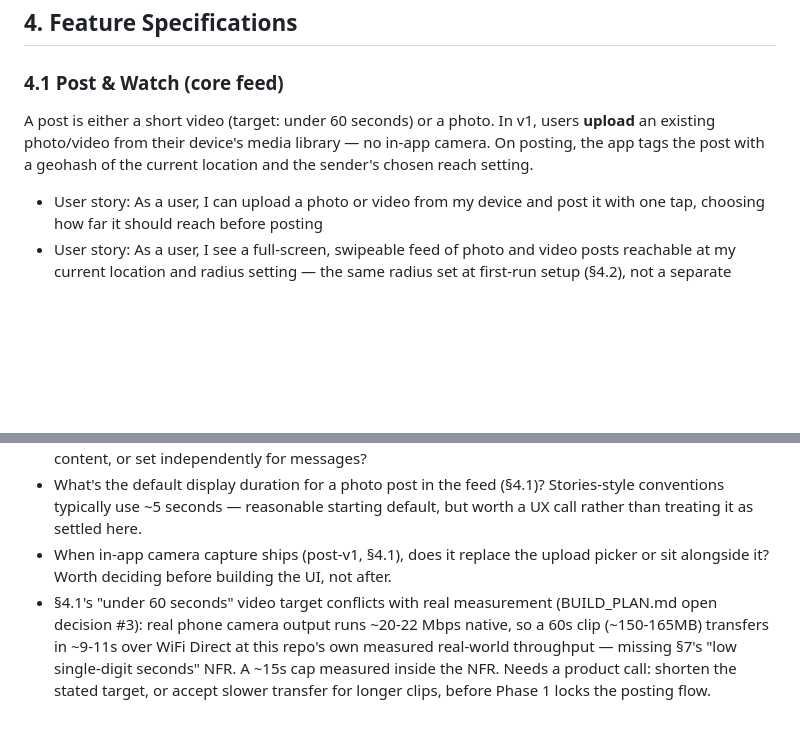
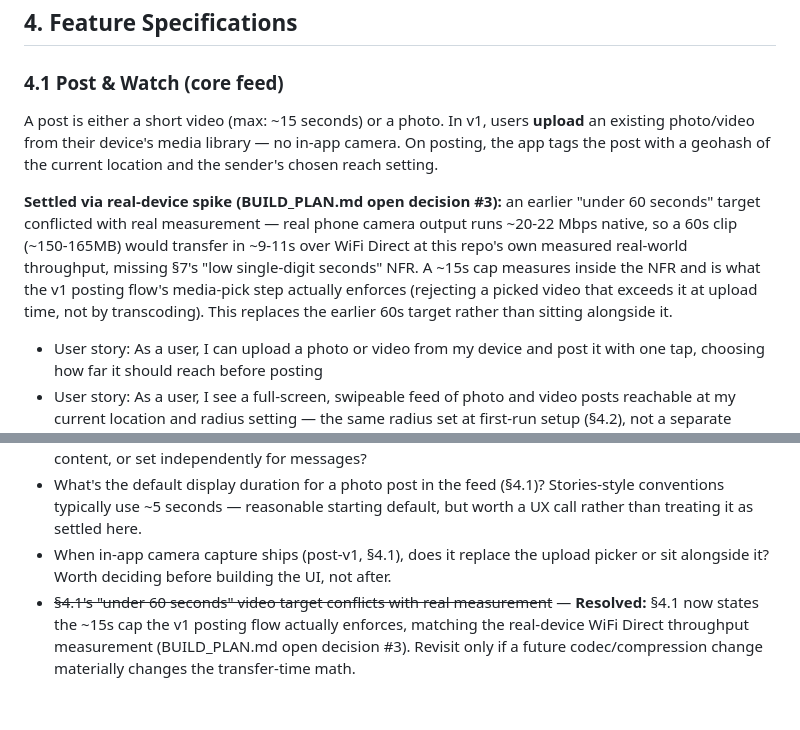
Before and after one commit to viv1one/Hop, a Markdown page: docs/prd.md, 2 parts joined by grey strips. GitHub-like rendering; blank space fills up the shorter version.

Commit message:
Reconcile PRD clip-length target with the enforced ~15s cap (Phase 1)
BUILD_PLAN.md's Phase 0 open decision #3 flagged this before Phase 1
locked the posting flow: the app already enforces ~15s (the real
WiFi-Direct-throughput-backed number), but PRD §4.1 still stated the
old "under 60 seconds" target and §9 still listed it as unresolved.

Co-Authored-By: Claude Sonnet 5 <noreply@anthropic.com>

```diff
--- a/docs/prd.md
+++ b/docs/prd.md
@@ -35,7 +35,9 @@ Hop is a serverless, short-form photo/video and messaging app. A "post" — a ph
 
 ### 4.1 Post & Watch (core feed)
 
-A post is either a short video (target: under 60 seconds) or a photo. In v1, users **upload** an existing photo/video from their device's media library — no in-app camera. On posting, the app tags the post with a geohash of the current location and the sender's chosen reach setting.
+A post is either a short video (max: ~15 seconds) or a photo. In v1, users **upload** an existing photo/video from their device's media library — no in-app camera. On posting, the app tags the post with a geohash of the current location and the sender's chosen reach setting.
+
+**Settled via real-device spike (BUILD_PLAN.md open decision #3):** an earlier "under 60 seconds" target conflicted with real measurement — real phone camera output runs ~20-22 Mbps native, so a 60s clip (~150-165MB) would transfer in ~9-11s over WiFi Direct at this repo's own measured real-world throughput, missing §7's "low single-digit seconds" NFR. A ~15s cap measures inside the NFR and is what the v1 posting flow's media-pick step actually enforces (rejecting a picked video that exceeds it at upload time, not by transcoding). This replaces the earlier 60s target rather than sitting alongside it.
 
 - User story: As a user, I can upload a photo or video from my device and post it with one tap, choosing how far it should reach before posting
 - User story: As a user, I see a full-screen, swipeable feed of photo and video posts reachable at my current location and radius setting — the same radius set at first-run setup (§4.2), not a separate browse control
@@ -130,4 +132,4 @@ Recap from the monetization design — included here for completeness against th
 - What's the relay-message retention window (§4.4) — tied to the same decay-window parameters as content, or set independently for messages?
 - What's the default display duration for a photo post in the feed (§4.1)? Stories-style conventions typically use ~5 seconds — reasonable starting default, but worth a UX call rather than treating it as settled here.
 - When in-app camera capture ships (post-v1, §4.1), does it replace the upload picker or sit alongside it? Worth deciding before building the UI, not after.
-- §4.1's "under 60 seconds" video target conflicts with real measurement (BUILD_PLAN.md open decision #3): real phone camera output runs ~20-22 Mbps native, so a 60s clip (~150-165MB) transfers in ~9-11s over WiFi Direct at this repo's own measured real-world throughput — missing §7's "low single-digit seconds" NFR. A ~15s cap measured inside the NFR. Needs a product call: shorten the stated target, or accept slower transfer for longer clips, before Phase 1 locks the posting flow.
+- ~~§4.1's "under 60 seconds" video target conflicts with real measurement~~ — **Resolved:** §4.1 now states the ~15s cap the v1 posting flow actually enforces, matching the real-device WiFi Direct throughput measurement (BUILD_PLAN.md open decision #3). Revisit only if a future codec/compression change materially changes the transfer-time math.
```
